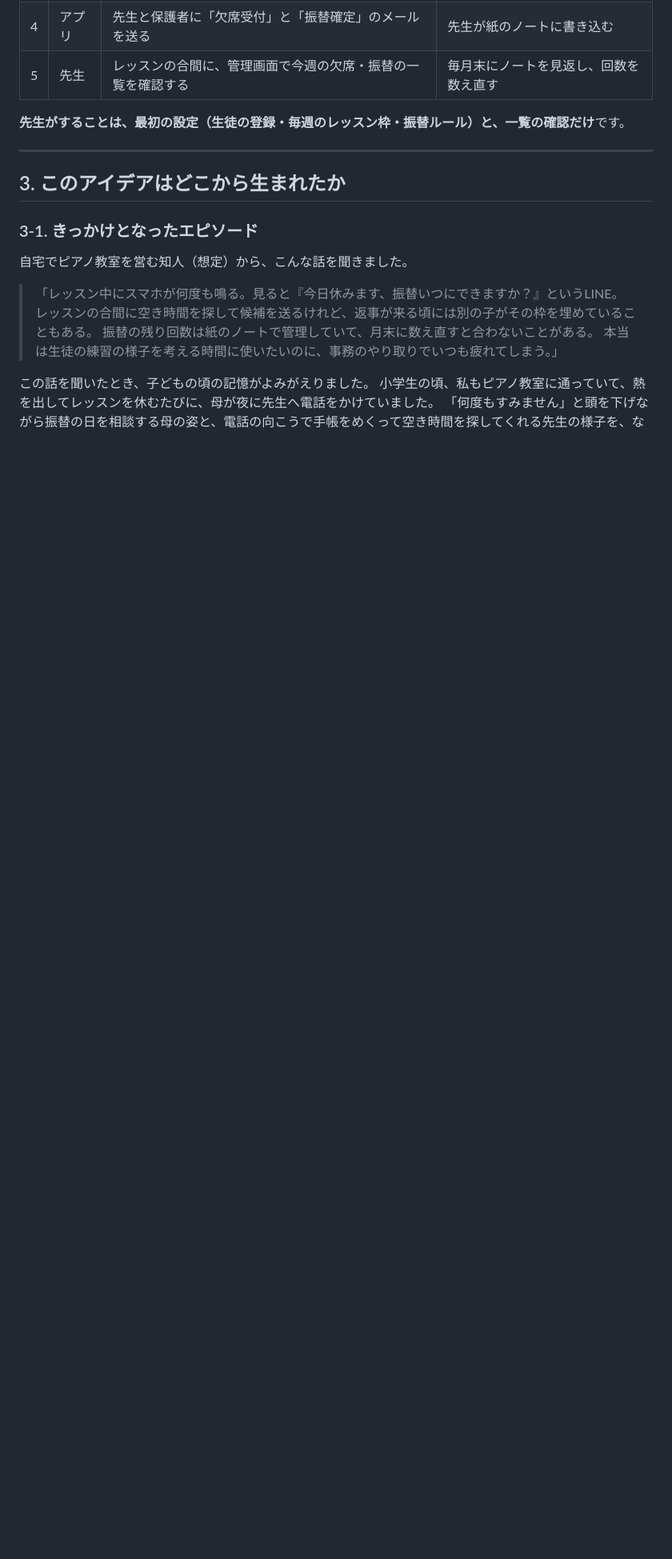
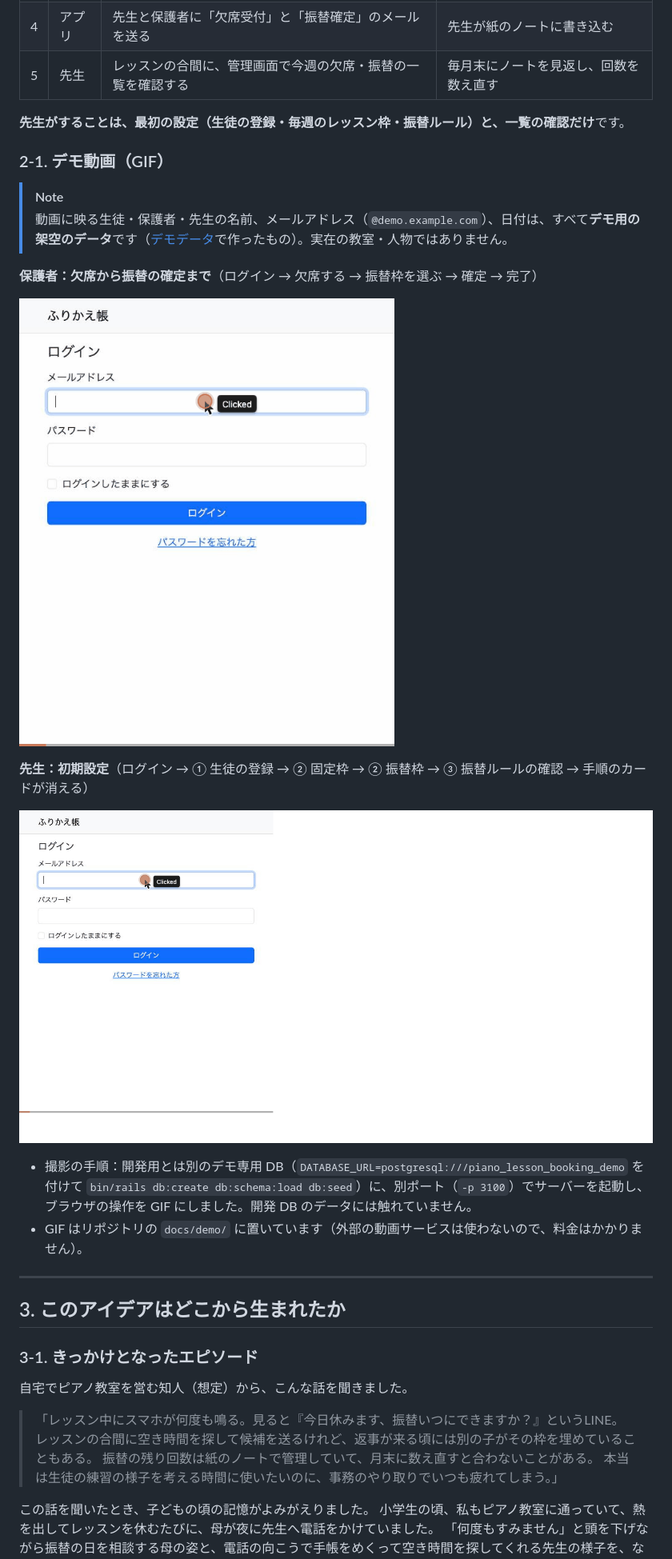
Before and after one commit to kureha999/piano_lesson_booking, a Markdown page: README.md, the part around the change. Shown at 80% size. Drawn GitHub-style; pictures changed too: docs/demo/demo-guardian.gif (added), docs/demo/demo-teacher.gif (added); blank space fills up the shorter version.

Commit message:
docs: デモ GIF（保護者の欠席〜振替確定、先生の初期設定）を README に載せる
Co-Authored-By: Claude Sonnet 5.5 <noreply@anthropic.com>

```diff
--- a/README.md
+++ b/README.md
@@ -53,6 +53,22 @@
 | 5 | 先生 | レッスンの合間に、管理画面で今週の欠席・振替の一覧を確認する | 毎月末にノートを見返し、回数を数え直す |
 
 **先生がすることは、最初の設定（生徒の登録・毎週のレッスン枠・振替ルール）と、一覧の確認だけ**です。
+
+### 2-1. デモ動画（GIF）
+
+> [!NOTE]
+> 動画に映る生徒・保護者・先生の名前、メールアドレス（`@demo.example.com`）、日付は、すべて**デモ用の架空のデータ**です（[デモデータ](#13-ローカル環境の構築)で作ったもの）。実在の教室・人物ではありません。
+
+**保護者：欠席から振替の確定まで**（ログイン → 欠席する → 振替枠を選ぶ → 確定 → 完了）
+
+![保護者のデモ：ログインして、欠席する・振替枠を選ぶ・確定するまで](docs/demo/demo-guardian.gif)
+
+**先生：初期設定**（ログイン → ① 生徒の登録 → ② 固定枠 → ② 振替枠 → ③ 振替ルールの確認 → 手順のカードが消える）
+
+![先生のデモ：生徒・固定枠・振替枠・振替ルールの初期設定](docs/demo/demo-teacher.gif)
+
+- 撮影の手順：開発用とは別のデモ専用 DB（`DATABASE_URL=postgresql:///piano_lesson_booking_demo` を付けて `bin/rails db:create db:schema:load db:seed`）に、別ポート（`-p 3100`）でサーバーを起動し、ブラウザの操作を GIF にしました。開発 DB のデータには触れていません。
+- GIF はリポジトリの `docs/demo/` に置いています（外部の動画サービスは使わないので、料金はかかりません）。
 
 ---
 
```
